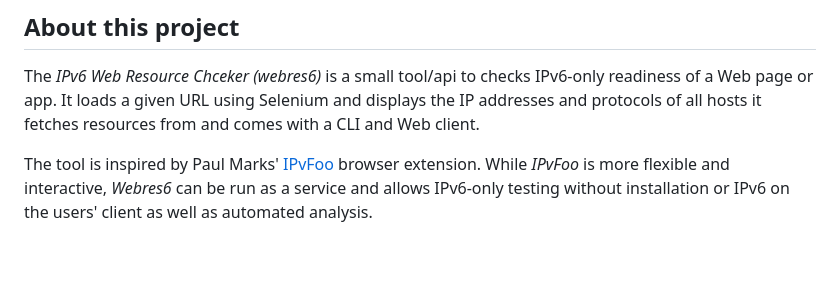
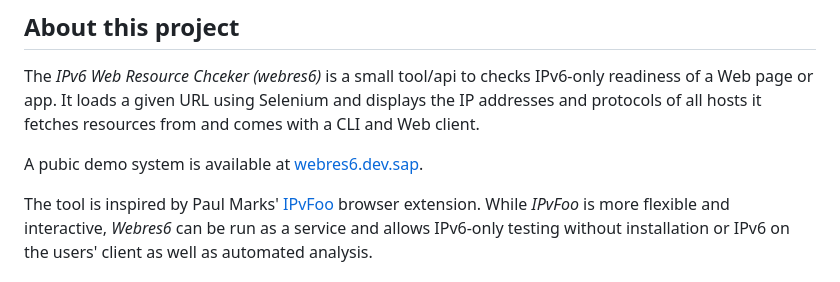
Before and after one commit to SAP/webres6, a Markdown page: README.md, the part around the change. Drawn GitHub-style; blank space fills up the shorter version.

Commit message:
Added demo url to README

```diff
--- a/README.md
+++ b/README.md
@@ -29,6 +29,8 @@
 
 The *IPv6 Web Resource Chceker (webres6)* is a small tool/api to checks IPv6-only readiness of a Web page or app.
 It loads a given URL using Selenium and displays the IP addresses and protocols of all hosts it fetches resources from and comes with a CLI and Web client.
+
+A pubic demo system is available at [webres6.dev.sap](https://webres6.dev.sap).
 
 The tool is inspired by Paul Marks' [IPvFoo](https://github.com/pmarks-net/ipvfoo) browser extension. While *IPvFoo* is more flexible and interactive, *Webres6* can be run as a service and allows IPv6-only testing without installation or IPv6 on the users' client as well as automated analysis.
 
```
